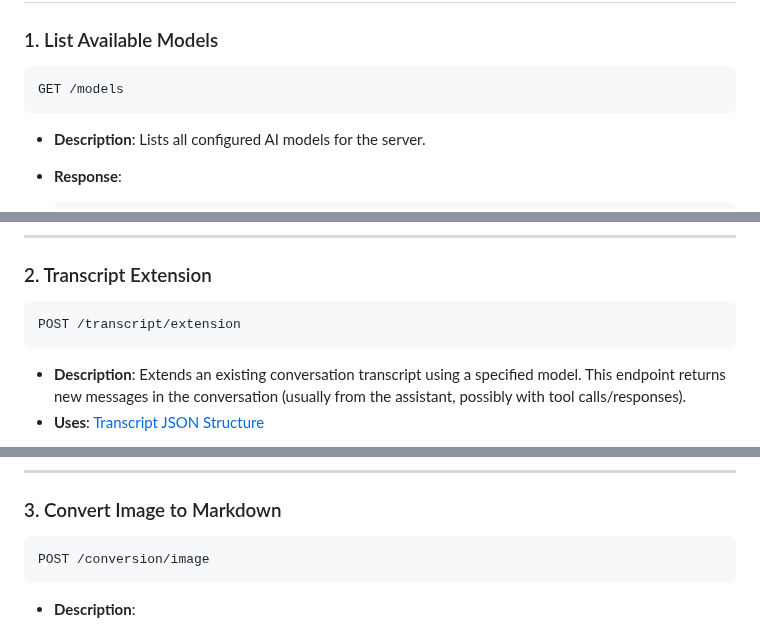
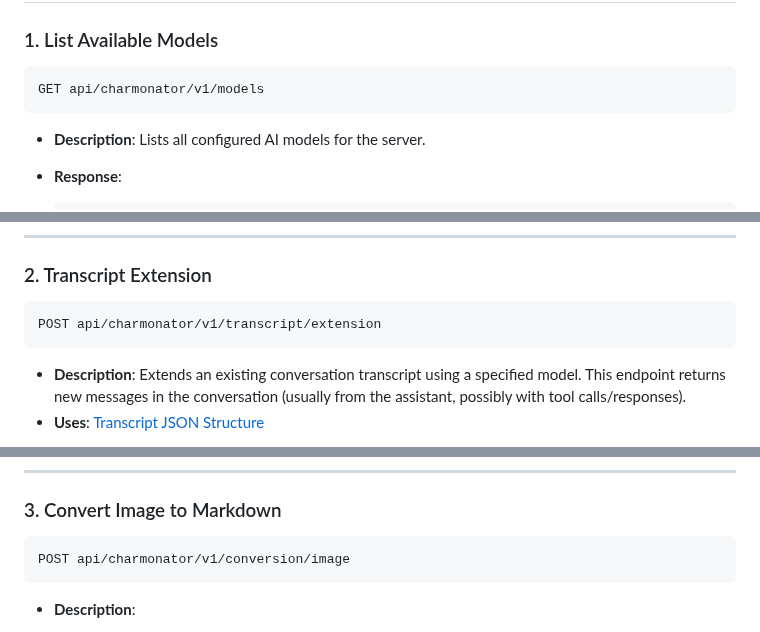
Before and after one commit to CHARM-BDF/charmonator, a Markdown page: docs/api-docs.md, 3 parts joined by grey strips. Rendered like a GitHub page.

````diff
--- a/docs/api-docs.md
+++ b/docs/api-docs.md
@@ -28,7 +28,7 @@ This document describes the **RESTful endpoints** exposed by **Charmonator** and
 ### 1. List Available Models
 
 ```
-GET /models
+GET api/charmonator/v1/models
 ```
 
 - **Description**: Lists all configured AI models for the server.
@@ -59,7 +59,7 @@ GET /models
 ### 2. Transcript Extension
 
 ```
-POST /transcript/extension
+POST api/charmonator/v1/transcript/extension
 ```
 
 - **Description**: Extends an existing conversation transcript using a specified model. This endpoint returns new messages in the conversation (usually from the assistant, possibly with tool calls/responses).
@@ -130,7 +130,7 @@ POST /transcript/extension
 ### 3. Convert Image to Markdown
 
 ```
-POST /conversion/image
+POST api/charmonator/v1/conversion/image
 ```
 
 - **Description**:
````
Also changed, not shown: other parts of docs/api-docs.md (+23 -23 lines).
